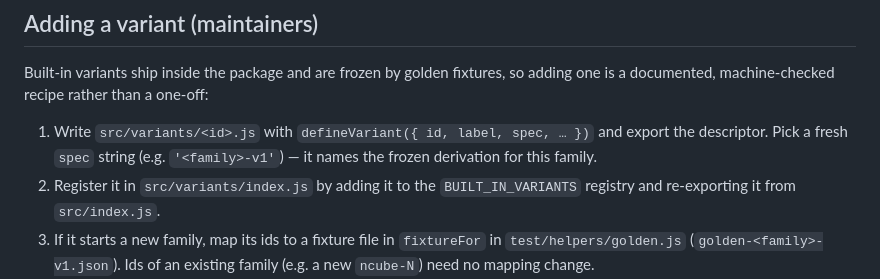
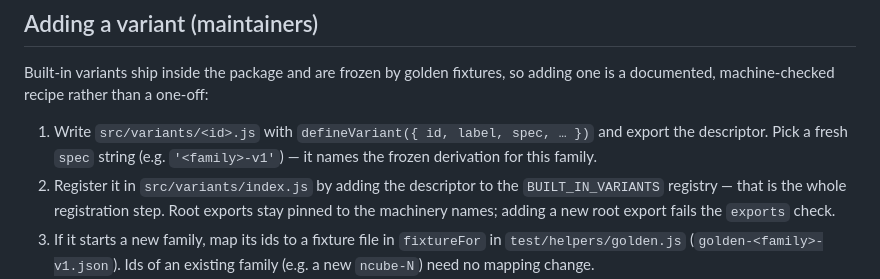
Before and after one commit to david-perry-software/prismicon, a Markdown page: README.md, the part around the change. GitHub-like rendering.

Commit message:
docs(variant-tooling-review-fixes): correct export counts and maintainer variant recipe (#14)

```diff
--- a/README.md
+++ b/README.md
@@ -423,8 +423,9 @@ one is a documented, machine-checked recipe rather than a one-off:
 1. Write `src/variants/<id>.js` with `defineVariant({ id, label, spec, … })` and export the
    descriptor. Pick a fresh `spec` string (e.g. `'<family>-v1'`) — it names the frozen
    derivation for this family.
-2. Register it in `src/variants/index.js` by adding it to the `BUILT_IN_VARIANTS`
-   registry and re-exporting it from `src/index.js`.
+2. Register it in `src/variants/index.js` by adding the descriptor to the
+   `BUILT_IN_VARIANTS` registry — that is the whole registration step. Root exports stay
+   pinned to the machinery names; adding a new root export fails the `exports` check.
 3. If it starts a new family, map its ids to a fixture file in `fixtureFor` in
    `test/helpers/golden.js` (`golden-<family>-v1.json`). Ids of an existing family
    (e.g. a new `ncube-N`) need no mapping change.
```
Also changed, not shown: 2 other files.
